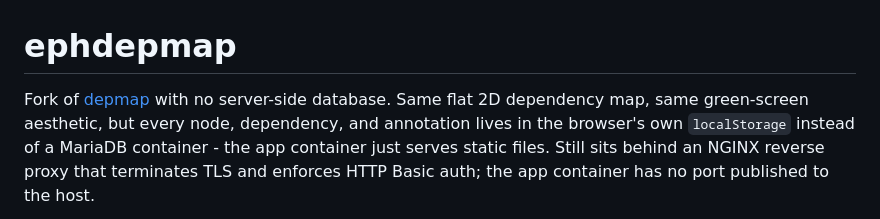
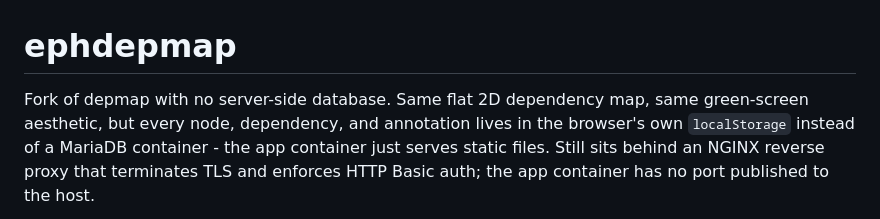
Before and after one commit to ZINE-Quality/ephdepmap, a Markdown page: README.md, the part around the change. GitHub-like rendering.

```diff
--- a/README.md
+++ b/README.md
@@ -1,6 +1,6 @@
 # ephdepmap
 
-Fork of [depmap](../depmap) with no server-side database. Same flat 2D
+Fork of depmap with no server-side database. Same flat 2D
 dependency map, same green-screen aesthetic, but every node, dependency,
 and annotation lives in the browser's own `localStorage` instead of a
 MariaDB container - the app container just serves static files. Still
```
